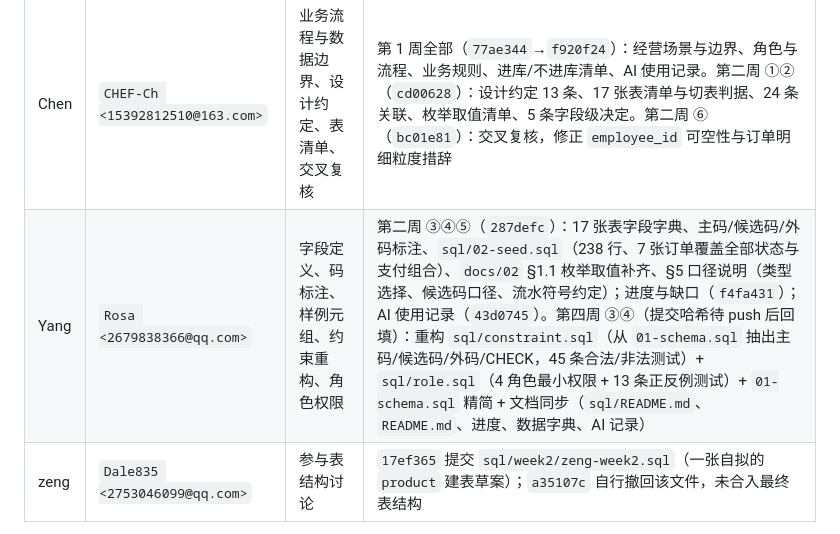
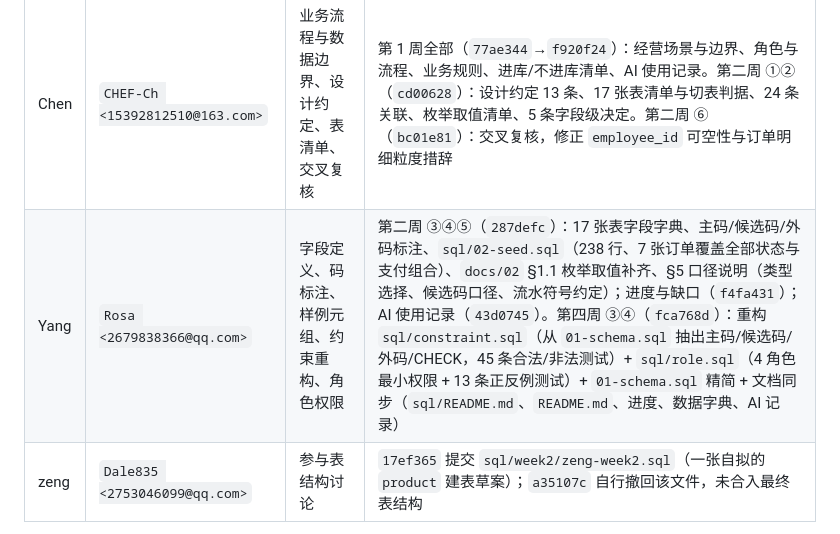
Before and after one commit to CHEF-Ch/database-project, a Markdown page: docs/05-组内分工.md, the part around the change. Drawn GitHub-style.

Commit message:
第 4 周 回填提交哈希 fca768d

```diff
--- a/docs/05-组内分工.md
+++ b/docs/05-组内分工.md
@@ -9,7 +9,7 @@
 | 成员 | Git 身份 | 负责内容 | 实际贡献与提交证据 |
 | --- | --- | --- | --- |
 | Chen | `CHEF-Ch <15392812510@163.com>` | 业务流程与数据边界、设计约定、表清单、交叉复核 | 第 1 周全部（`77ae344`→`f920f24`）：经营场景与边界、角色与流程、业务规则、进库/不进库清单、AI 使用记录。第二周 ①②（`cd00628`）：设计约定 13 条、17 张表清单与切表判据、24 条关联、枚举取值清单、5 条字段级决定。第二周 ⑥（`bc01e81`）：交叉复核，修正 `employee_id` 可空性与订单明细粒度措辞 |
-| Yang | `Rosa <2679838366@qq.com>` | 字段定义、码标注、样例元组、约束重构、角色权限 | 第二周 ③④⑤（`287defc`）：17 张表字段字典、主码/候选码/外码标注、`sql/02-seed.sql`（238 行、7 张订单覆盖全部状态与支付组合）、`docs/02` §1.1 枚举取值补齐、§5 口径说明（类型选择、候选码口径、流水符号约定）；进度与缺口（`f4fa431`）；AI 使用记录（`43d0745`）。第四周 ③④（提交哈希待 push 后回填）：重构 `sql/constraint.sql`（从 `01-schema.sql` 抽出主码/候选码/外码/CHECK，45 条合法/非法测试）+ `sql/role.sql`（4 角色最小权限 + 13 条正反例测试）+ `01-schema.sql` 精简 + 文档同步（`sql/README.md`、`README.md`、进度、数据字典、AI 记录） |
+| Yang | `Rosa <2679838366@qq.com>` | 字段定义、码标注、样例元组、约束重构、角色权限 | 第二周 ③④⑤（`287defc`）：17 张表字段字典、主码/候选码/外码标注、`sql/02-seed.sql`（238 行、7 张订单覆盖全部状态与支付组合）、`docs/02` §1.1 枚举取值补齐、§5 口径说明（类型选择、候选码口径、流水符号约定）；进度与缺口（`f4fa431`）；AI 使用记录（`43d0745`）。第四周 ③④（`fca768d`）：重构 `sql/constraint.sql`（从 `01-schema.sql` 抽出主码/候选码/外码/CHECK，45 条合法/非法测试）+ `sql/role.sql`（4 角色最小权限 + 13 条正反例测试）+ `01-schema.sql` 精简 + 文档同步（`sql/README.md`、`README.md`、进度、数据字典、AI 记录） |
 | zeng | `Dale835 <2753046099@qq.com>` | 参与表结构讨论 | `17ef365` 提交 `sql/week2/zeng-week2.sql`（一张自拟的 `product` 建表草案）；`a35107c` 自行撤回该文件，未合入最终表结构 |
 
 > **贡献说明**：第 1 周由 Chen 主导；第 2 周的 ① ②（模式骨架）由 Chen 完成，③④⑤（字段定义与样例）由 Yang 完成，⑥ 由 Chen 复核——**步骤 ⑥ 特意由他人执行**，因复核的意义在"换一双眼睛"，自己查自己等于没查。
```
Also changed, not shown: 1 other file.
